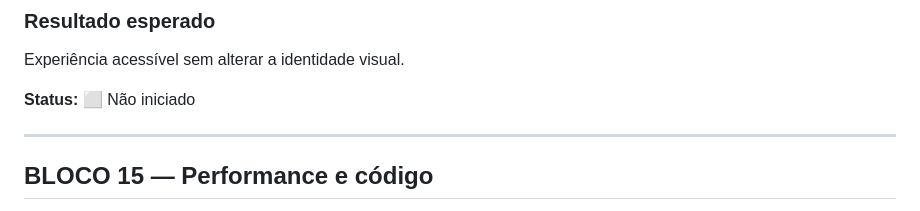
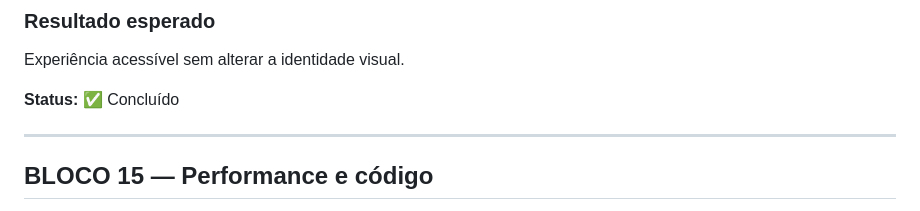
Before and after one commit to alair-code/dr-clean, a Markdown page: PLANO-REFINAMENTO-VISUAL.md, the part around the change. Drawn GitHub-style.

Commit message:
docs: concluir bloco 14 de acessibilidade

```diff
--- a/PLANO-REFINAMENTO-VISUAL.md
+++ b/PLANO-REFINAMENTO-VISUAL.md
@@ -347,7 +347,7 @@ Footer limpo, elegante e coerente com o restante do site.
 
 Experiência acessível sem alterar a identidade visual.
 
-**Status:** ⬜ Não iniciado
+**Status:** ✅ Concluído
 
 ---
 
```
